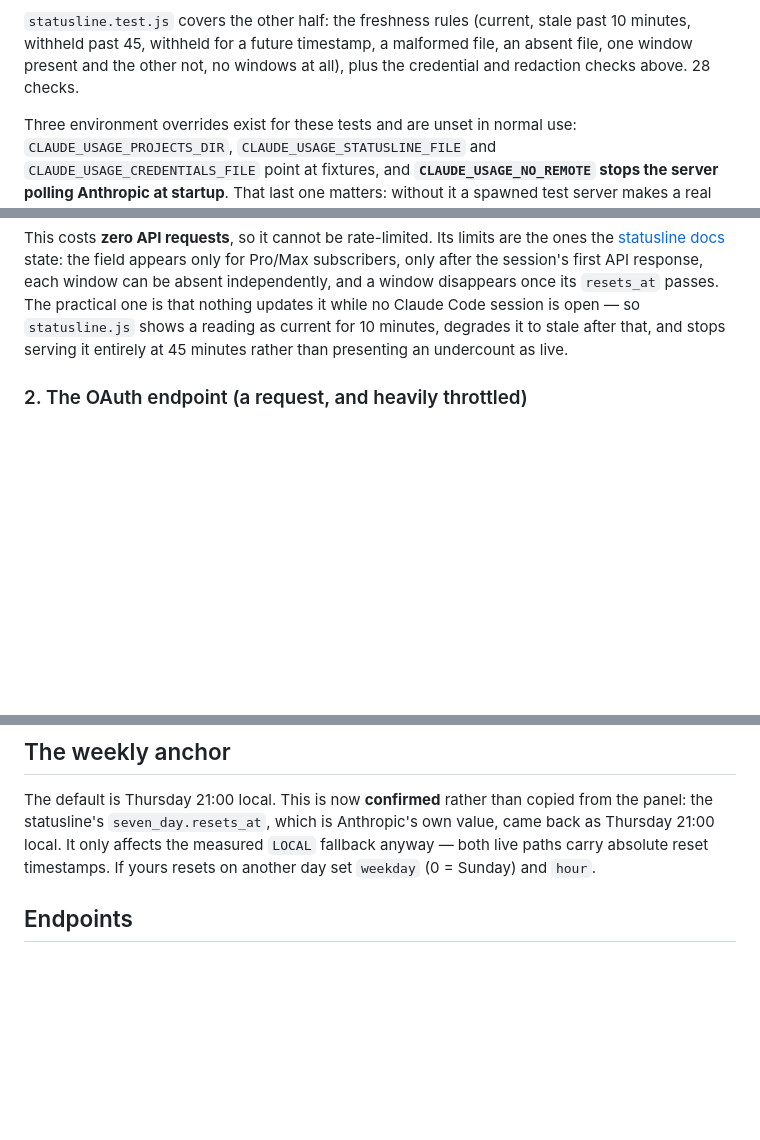
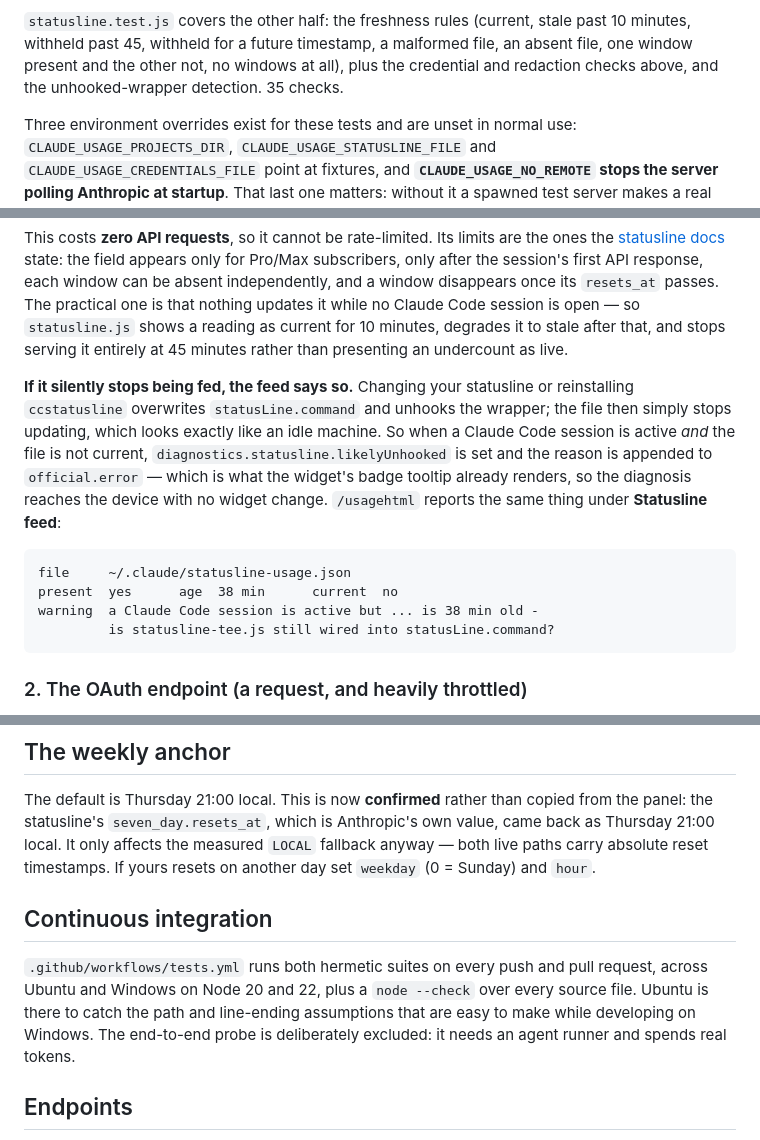
Before and after one commit to MichaelTroelsen/xeneon-edge-widgets, a Markdown page: usage-server/README.md, 3 parts joined by grey strips. Drawn GitHub-style; blank space fills up the shorter version.

Commit message:
Docs: the unhooked-wrapper diagnostic and CI
Left out of fe5e558 because the edit script died on a Windows path in a code
block and the commit went ahead without it.

Co-Authored-By: Claude Opus 5 <noreply@anthropic.com>

````diff
--- a/usage-server/README.md
+++ b/usage-server/README.md
@@ -103,7 +103,8 @@ just-opened-session rule fails 3 more, which is the point of having them.
 `statusline.test.js` covers the other half: the freshness rules (current,
 stale past 10 minutes, withheld past 45, withheld for a future timestamp, a
 malformed file, an absent file, one window present and the other not, no windows
-at all), plus the credential and redaction checks above. 28 checks.
+at all), plus the credential and redaction checks above, and the unhooked-wrapper
+detection. 35 checks.
 
 Three environment overrides exist for these tests and are unset in normal use:
 `CLAUDE_USAGE_PROJECTS_DIR`, `CLAUDE_USAGE_STATUSLINE_FILE` and
@@ -165,6 +166,22 @@ window can be absent independently, and a window disappears once its
 Claude Code session is open — so `statusline.js` shows a reading as current for
 10 minutes, degrades it to stale after that, and stops serving it entirely at
 45 minutes rather than presenting an undercount as live.
+
+**If it silently stops being fed, the feed says so.** Changing your statusline
+or reinstalling `ccstatusline` overwrites `statusLine.command` and unhooks the
+wrapper; the file then simply stops updating, which looks exactly like an idle
+machine. So when a Claude Code session is active *and* the file is not current,
+`diagnostics.statusline.likelyUnhooked` is set and the reason is appended to
+`official.error` — which is what the widget's badge tooltip already renders, so
+the diagnosis reaches the device with no widget change. `/usagehtml` reports the
+same thing under **Statusline feed**:
+
+```
+file     ~/.claude/statusline-usage.json
+present  yes      age  38 min      current  no
+warning  a Claude Code session is active but ... is 38 min old -
+         is statusline-tee.js still wired into statusLine.command?
+```
 
 ### 2. The OAuth endpoint (a request, and heavily throttled)
 
@@ -392,6 +409,14 @@ measured `LOCAL` fallback anyway — both live paths carry absolute reset
 timestamps. If yours resets on another day set `weekday` (0 = Sunday) and
 `hour`.
 
+## Continuous integration
+
+`.github/workflows/tests.yml` runs both hermetic suites on every push and pull
+request, across Ubuntu and Windows on Node 20 and 22, plus a `node --check` over
+every source file. Ubuntu is there to catch the path and line-ending assumptions
+that are easy to make while developing on Windows. The end-to-end probe is
+deliberately excluded: it needs an agent runner and spends real tokens.
+
 ## Endpoints
 
 - `GET /usage` — the full snapshot
````
